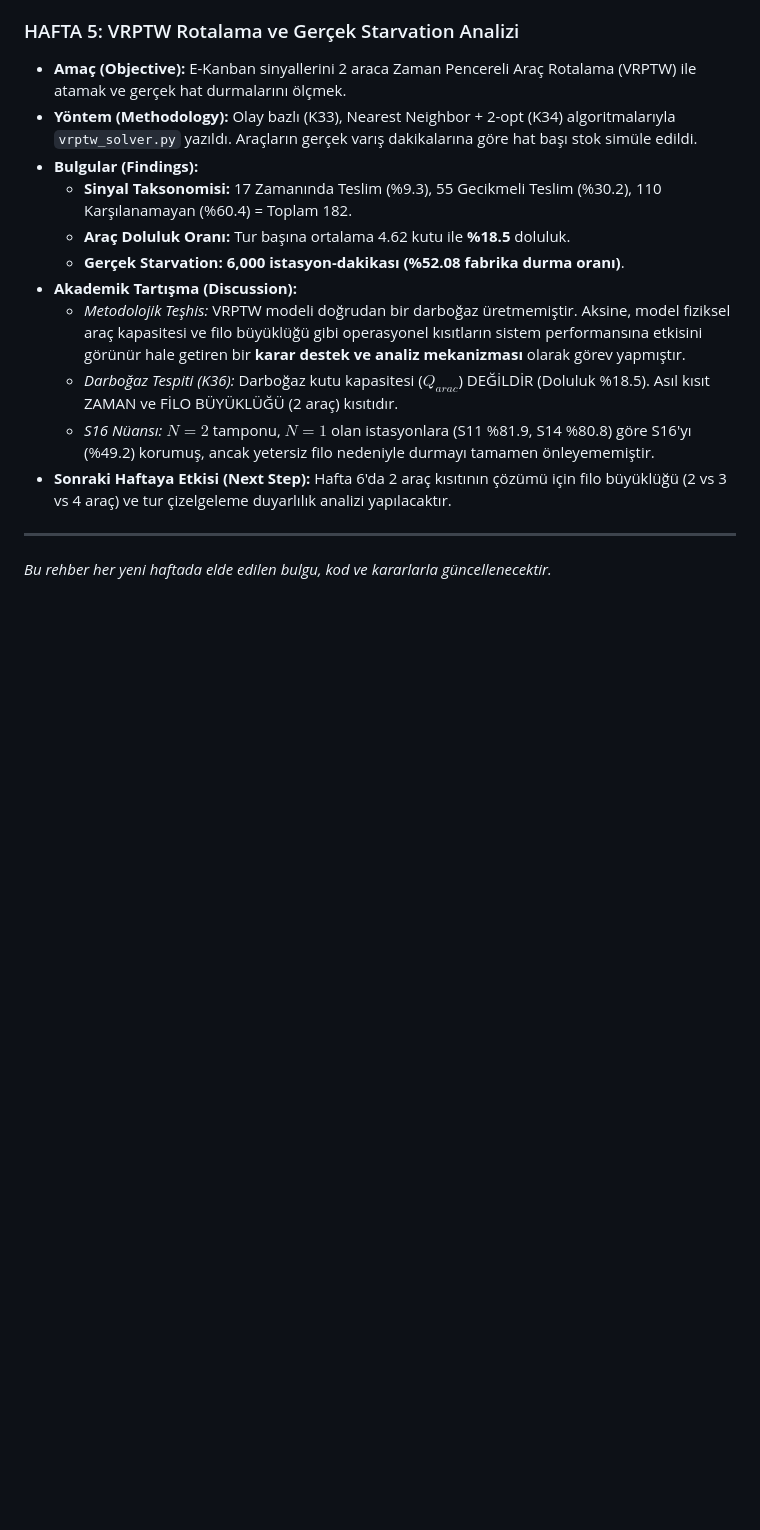
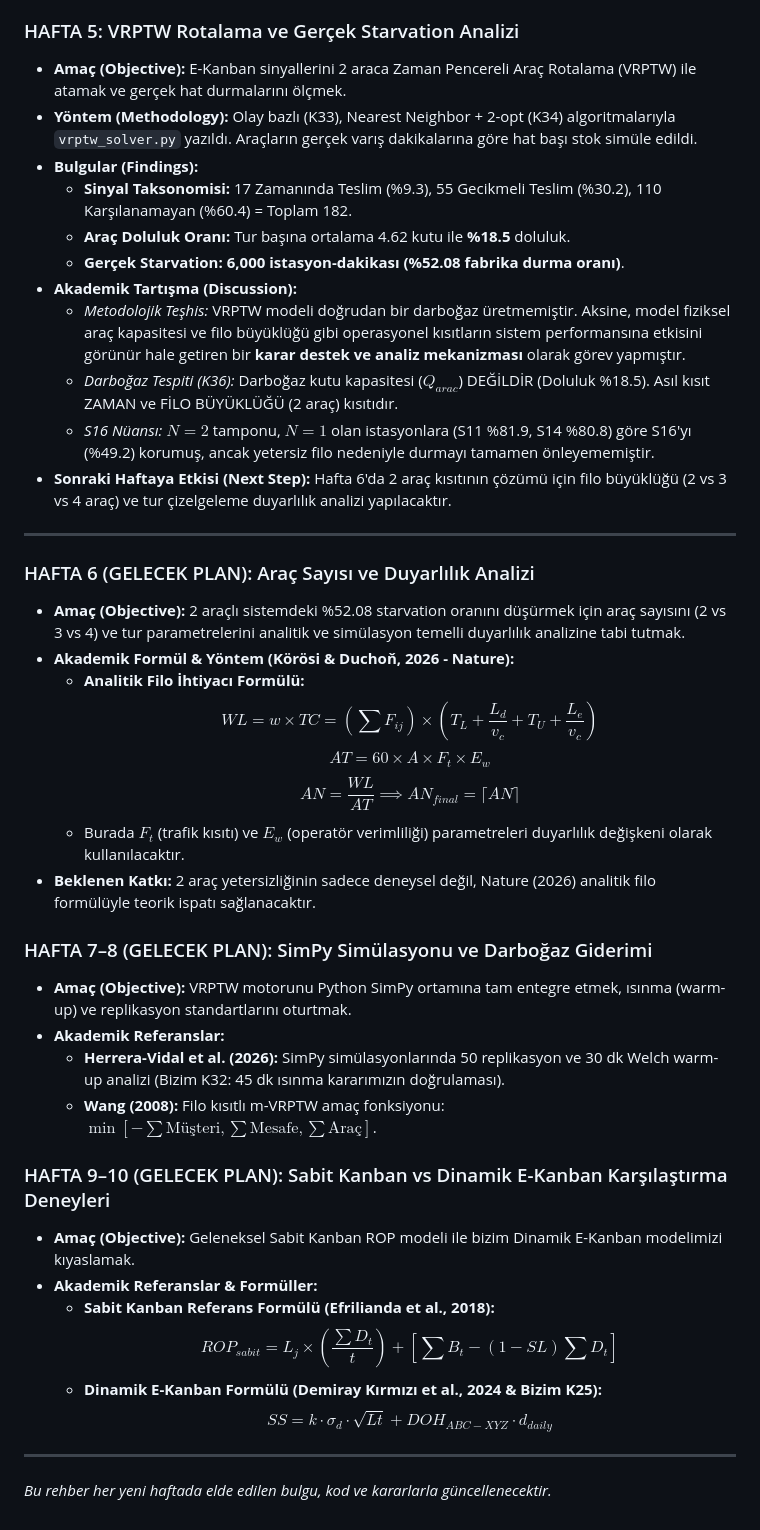
Before and after one commit to ahmetmuratbilir/dynamic-milk-run, a Markdown page: docs/tez_bilgi_rehberi.md, the part around the change. GitHub-like rendering; blank space fills up the shorter version.

Commit message:
Gelecek haftalar (H6-H10) icin makalelerden somut veri ve matematiksel formullerin teze entegrasyonu

```diff
--- a/docs/tez_bilgi_rehberi.md
+++ b/docs/tez_bilgi_rehberi.md
@@ -191,4 +191,30 @@ $$\min \sum_{k \in K} \sum_{i \in V} \sum_{j \in V} t_{ij} \cdot x_{kij}$$
 
 ---
 
+### HAFTA 6 (GELECEK PLAN): Araç Sayısı ve Duyarlılık Analizi
+- **Amaç (Objective):** 2 araçlı sistemdeki %52.08 starvation oranını düşürmek için araç sayısını (2 vs 3 vs 4) ve tur parametrelerini analitik ve simülasyon temelli duyarlılık analizine tabi tutmak.
+- **Akademik Formül & Yöntem (Körösi & Duchoň, 2026 - Nature):**
+  - **Analitik Filo İhtiyacı Formülü:**
+    $$WL = w \times TC = \left(\sum F_{ij}\right) \times \left( T_L + \frac{L_d}{v_c} + T_U + \frac{L_e}{v_c} \right)$$
+    $$AT = 60 \times A \times F_t \times E_w$$
+    $$AN = \frac{WL}{AT} \implies AN_{final} = \lceil AN \rceil$$
+  - Burada $F_t$ (trafik kısıtı) ve $E_w$ (operatör verimliliği) parametreleri duyarlılık değişkeni olarak kullanılacaktır.
+- **Beklenen Katkı:** 2 araç yetersizliğinin sadece deneysel değil, Nature (2026) analitik filo formülüyle teorik ispatı sağlanacaktır.
+
+### HAFTA 7–8 (GELECEK PLAN): SimPy Simülasyonu ve Darboğaz Giderimi
+- **Amaç (Objective):** VRPTW motorunu Python SimPy ortamına tam entegre etmek, ısınma (warm-up) ve replikasyon standartlarını oturtmak.
+- **Akademik Referanslar:**
+  - **Herrera-Vidal et al. (2026):** SimPy simülasyonlarında 50 replikasyon ve 30 dk Welch warm-up analizi (Bizim K32: 45 dk ısınma kararımızın doğrulaması).
+  - **Wang (2008):** Filo kısıtlı m-VRPTW amaç fonksiyonu: $\min [ -\sum \text{Müşteri}, \sum \text{Mesafe}, \sum \text{Araç} ]$.
+
+### HAFTA 9–10 (GELECEK PLAN): Sabit Kanban vs Dinamik E-Kanban Karşılaştırma Deneyleri
+- **Amaç (Objective):** Geleneksel Sabit Kanban ROP modeli ile bizim Dinamik E-Kanban modelimizi kıyaslamak.
+- **Akademik Referanslar & Formüller:**
+  - **Sabit Kanban Referans Formülü (Efrilianda et al., 2018):**
+    $$ROP_{sabit} = L_j \times \left( \frac{\sum D_t}{t} \right) + \left[ \sum B_t - (1 - SL) \sum D_t \right]$$
+  - **Dinamik E-Kanban Formülü (Demiray Kırmızı et al., 2024 & Bizim K25):**
+    $$SS = k \cdot \sigma_d \cdot \sqrt{Lt} + DOH_{ABC-XYZ} \cdot d_{daily}$$
+
+---
+
 *Bu rehber her yeni haftada elde edilen bulgu, kod ve kararlarla güncellenecektir.*
```
Also changed, not shown: docs/yeni_makale_somut_veriler.md (added, +61 -0 lines).
